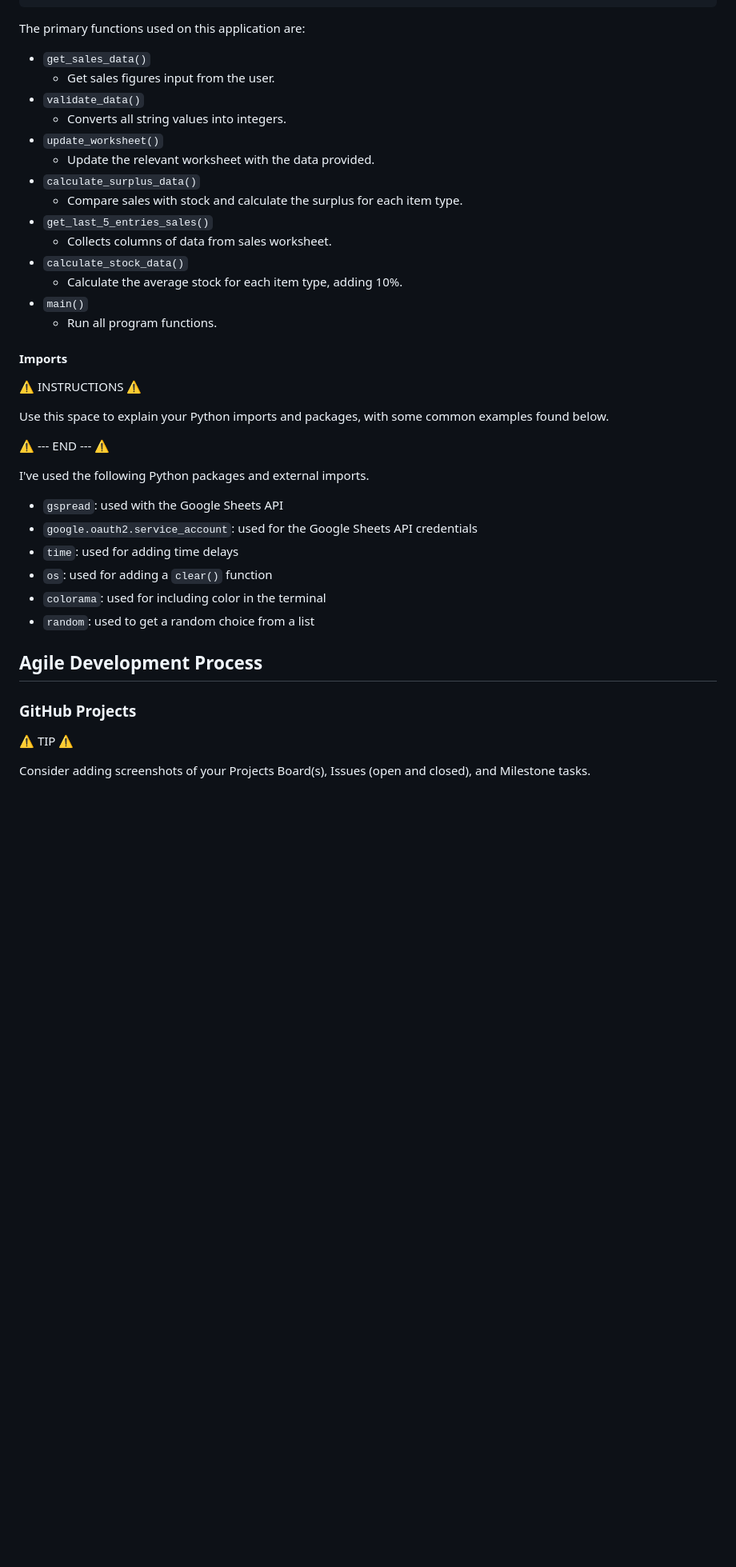
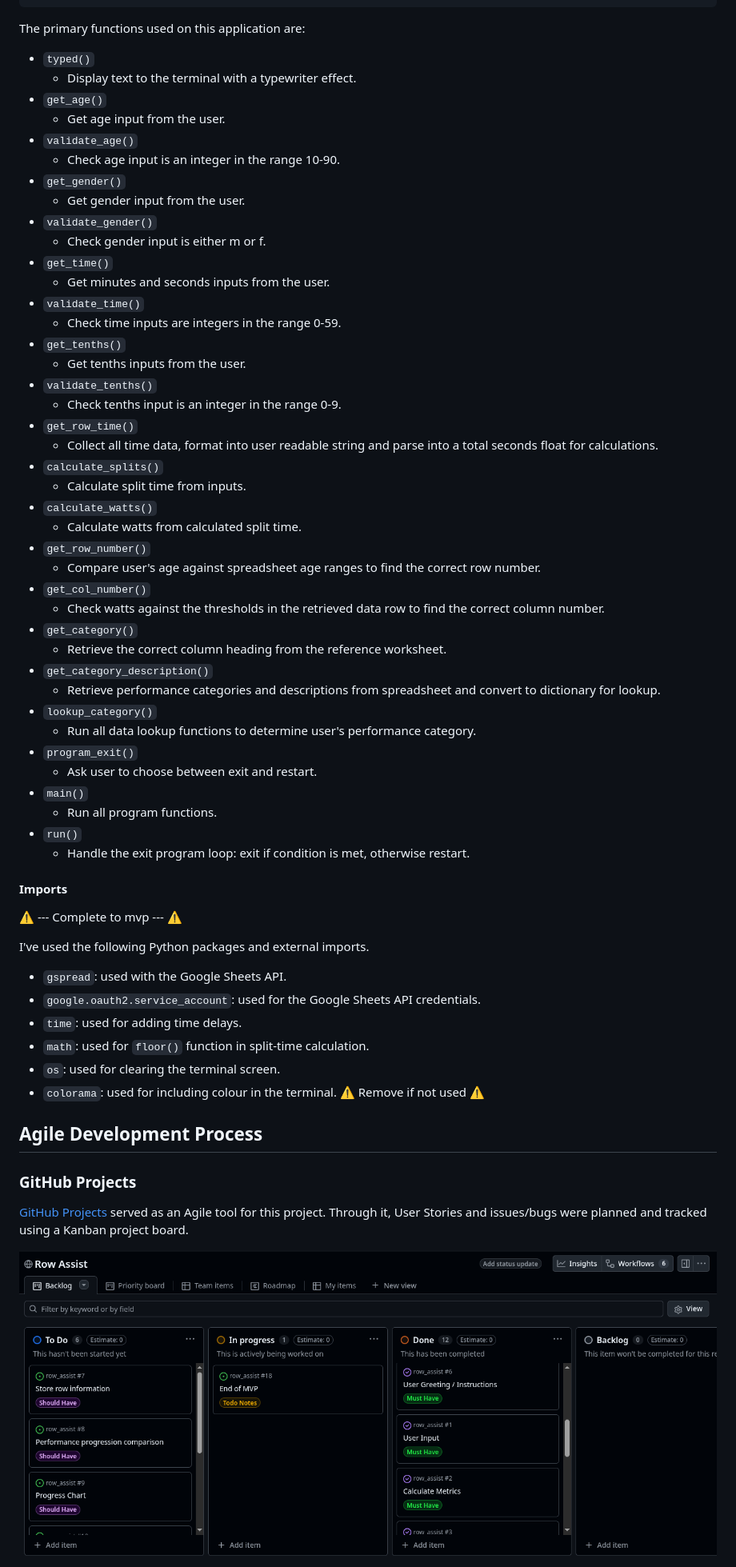
Before and after one commit to geraldine-mor/row_assist, a Markdown page: README.md, the part around one of its changes. Shown at 80% size. Drawn GitHub-style; pictures changed too: documentation/project_board.png (added); blank space fills up the shorter version.

Commit message:
Update Readme, remove unused imports

```diff
--- a/README.md
+++ b/README.md
@@ -225,43 +239,65 @@ class Person:
 
 The primary functions used on this application are:
 
-- `get_sales_data()`
-    - Get sales figures input from the user.
-- `validate_data()`
-    - Converts all string values into integers.
-- `update_worksheet()`
-    - Update the relevant worksheet with the data provided.
-- `calculate_surplus_data()`
-    - Compare sales with stock and calculate the surplus for each item type.
-- `get_last_5_entries_sales()`
-    - Collects columns of data from sales worksheet.
-- `calculate_stock_data()`
-    -  Calculate the average stock for each item type, adding 10%.
+- `typed()`
+    - Display text to the terminal with a typewriter effect.
+- `get_age()`
+    - Get age input from the user.
+- `validate_age()`
+    - Check age input is an integer in the range 10-90.
+- `get_gender()`
+    - Get gender input from the user.
+- `validate_gender()`
+    - Check gender input is either m or f.
+- `get_time()`
+    - Get minutes and seconds inputs from the user.
+- `validate_time()`
+    - Check time inputs are integers in the range 0-59.
+- `get_tenths()`
+    - Get tenths inputs from the user.
+- `validate_tenths()`
+    - Check tenths input is an integer in the range 0-9.
+- `get_row_time()`
+    - Collect all time data, format into user readable string and parse into a total seconds float for calculations.
+- `calculate_splits()`
+    - Calculate split time from inputs.
+- `calculate_watts()`
+    - Calculate watts from calculated split time.
+- `get_row_number()`
+    - Compare user's age against spreadsheet age ranges to find the correct row number.
+- `get_col_number()`
+    - Check watts against the thresholds in the retrieved data row to find the correct column number.
+- `get_category()`
+    - Retrieve the correct column heading from the reference worksheet.
+- `get_category_description()`
+    - Retrieve performance categories and descriptions from spreadsheet and convert to dictionary for lookup.
+- `lookup_category()`
+    - Run all data lookup functions to determine user's performance category.
+- `program_exit()`
+    - Ask user to choose between exit and restart.
 - `main()`
     - Run all program functions.
+- `run()`
+    - Handle the exit program loop: exit if condition is met, otherwise restart.
 
 #### Imports
 
-⚠️ INSTRUCTIONS ⚠️
-
-Use this space to explain your Python imports and packages, with some common examples found below.
-
-⚠️ --- END --- ⚠️
+⚠️ --- Complete to mvp --- ⚠️
 
 I've used the following Python packages and external imports.
 
-- `gspread`: used with the Google Sheets API
-- `google.oauth2.service_account`: used for the Google Sheets API credentials
-- `time`: used for adding time delays
-- `os`: used for adding a `clear()` function
-- `colorama`: used for including color in the terminal
-- `random`: used to get a random choice from a list
+- `gspread`: used with the Google Sheets API.
+- `google.oauth2.service_account`: used for the Google Sheets API credentials.
+- `time`: used for adding time delays.
+- `math`: used for `floor()` function in split-time calculation.
+- `os`: used for clearing the terminal screen.
+- `colorama`: used for including colour in the terminal. ⚠️ Remove if not used ⚠️
 
 ## Agile Development Process
 
 ### GitHub Projects
 
-⚠️ TIP ⚠️
+[GitHub Projects](https://www.github.com/geraldine-mor/row_assist/projects) served as an Agile tool for this project. Through it, User Stories and issues/bugs were planned and tracked using a Kanban project board.
 
-Consider adding screenshots of your Projects Board(s), Issues (open and closed), and Milestone tasks.
+![screenshot](documentation/project_board.png)
 
```
Also changed, not shown: other parts of README.md (+36 -23 lines), documentation/data_flow.png (added), documentation/mvp_data_structure.png (added), 2 other files.
